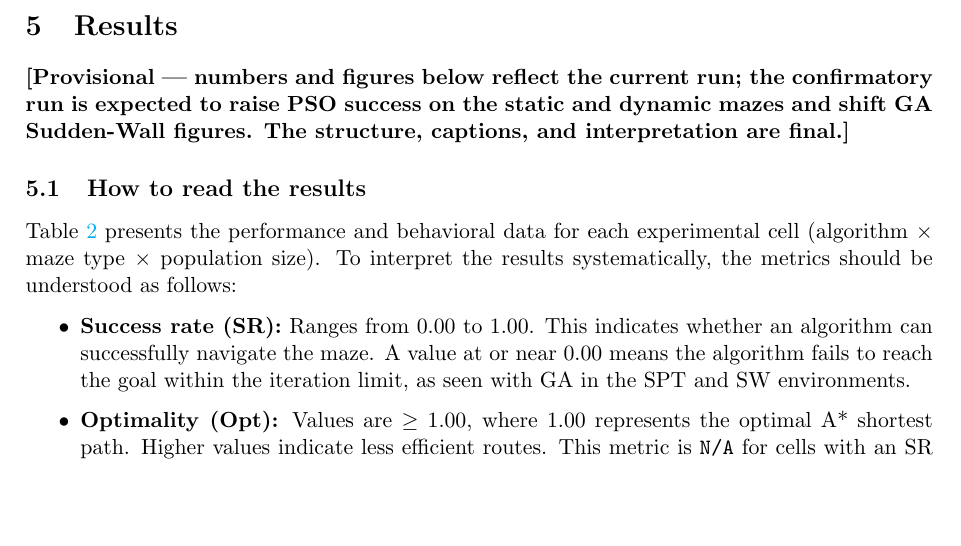
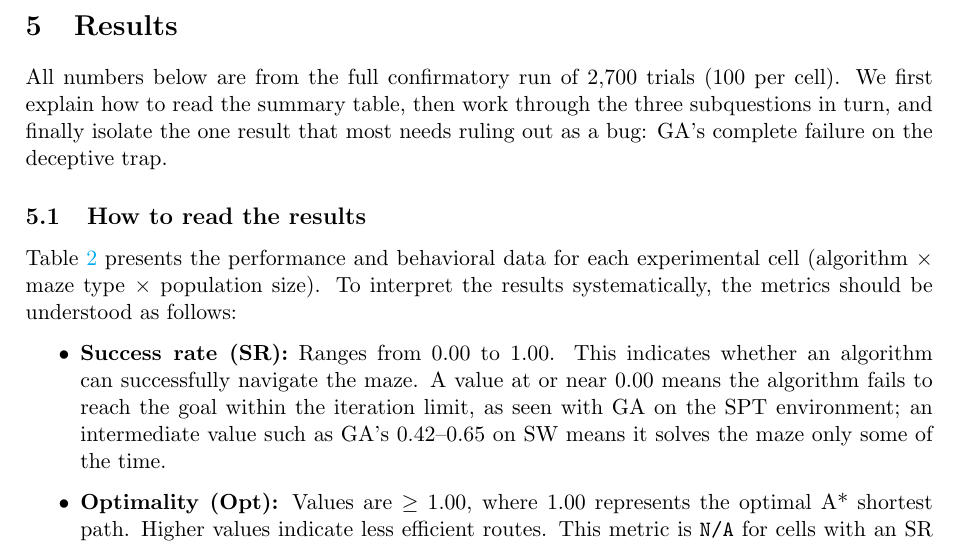
Before and after one commit to manon-ru/natcomproject, a LaTeX document (docs/naco-report.tex): part of page 7 of 13, cut so that both start at the same text, the shorter picture padded with empty space. Compiled offline with pdfLaTeX.

Commit message:
Clarify results section and improve interpretation of performance metrics

```diff
--- a/docs/naco-report.tex
+++ b/docs/naco-report.tex
@@ -166,7 +166,7 @@ Pathfinding in 2D Mazes}
     \end{itemize}
 
     \section{Results}
-    \textbf{[Provisional --- numbers and figures below reflect the current run; the confirmatory run is expected to raise PSO success on the static and dynamic mazes and shift GA Sudden-Wall figures. The structure, captions, and interpretation are final.]}
+    All numbers below are from the full confirmatory run of 2{,}700 trials (100 per cell). We first explain how to read the summary table, then work through the three subquestions in turn, and finally isolate the one result that most needs ruling out as a bug: GA's complete failure on the deceptive trap.
 
 % \subsection{How to read the results} \label{howtoread}
 % Table~\ref{tab:summary} has one row per experimental cell (algorithm $\times$ maze $\times$ population). \textbf{Success rate (SR)} ranges from $0.00$ to $1.00$ and is the first thing to check: an algorithm struggles with finding the goal in the mazes when SR is at or near $0.00$ across all three population sizes for that maze (e.g.\ the GA rows for SPT and SW). \textbf{Optimality (Opt)} is $\geq 1.00$, where $1.00$ is the A* shortest path and higher is worse; it is \texttt{N/A} when SR is $0.00$ because there are no successful runs to measure. \textbf{$t_{50\%}$}, \textbf{Floor}, and \textbf{$\bar H$} are entropy quantities in bits: Floor and $\bar H$ are bounded below by $0$ (all agents on one cell) and above by $\log$ of the number of reachable cells; higher means more spatial diversity. \textbf{Adapt} (iterations to re-reach 80\% entropy) applies only to the Sudden Wall maze and is \texttt{N/A} elsewhere. In short: scan SR to see \emph{whether} an algorithm solves a maze, then read Iters/Opt for \emph{how efficiently}, and the entropy columns for \emph{how the population behaved} while doing so.
@@ -175,7 +175,7 @@ Pathfinding in 2D Mazes}
     Table \ref{tab:summary} presents the performance and behavioral data for each experimental cell (algorithm $\times$ maze type $\times$ population size). To interpret the results systematically, the metrics should be understood as follows:
 
     \begin{itemize}
-        \item \textbf{Success rate (SR):} Ranges from 0.00 to 1.00. This indicates whether an algorithm can successfully navigate the maze. A value at or near 0.00 means the algorithm fails to reach the goal within the iteration limit, as seen with GA in the SPT and SW environments.
+        \item \textbf{Success rate (SR):} Ranges from 0.00 to 1.00. This indicates whether an algorithm can successfully navigate the maze. A value at or near 0.00 means the algorithm fails to reach the goal within the iteration limit, as seen with GA on the SPT environment; an intermediate value such as GA's $0.42$--$0.65$ on SW means it solves the maze only some of the time.
         \item \textbf{Optimality (Opt):} Values are $\geq$ 1.00, where 1.00 represents the optimal A* shortest path. Higher values indicate less efficient routes. This metric is \texttt{N/A} for cells with an SR of 0.00, because there are no successful runs to evaluate.
         \item \textbf{Entropy ($t_{50\%}$, Floor, and $\bar{H}$):} These quantities are measured in bits. The diversity floor and mean entropy ($\bar{H}$) are bounded below by 0 (indicating all agents have converged on a single cell) and above by the logarithm of total reachable cells. Higher values reflect greater spatial diversity.
         \item \textbf{Adaptation Time (Adapt):} The iterations required to recover to 80\% of pre-disruption entropy. This applies exclusively to the Sudden Wall maze and is marked \texttt{N/A} for static environments.
```
